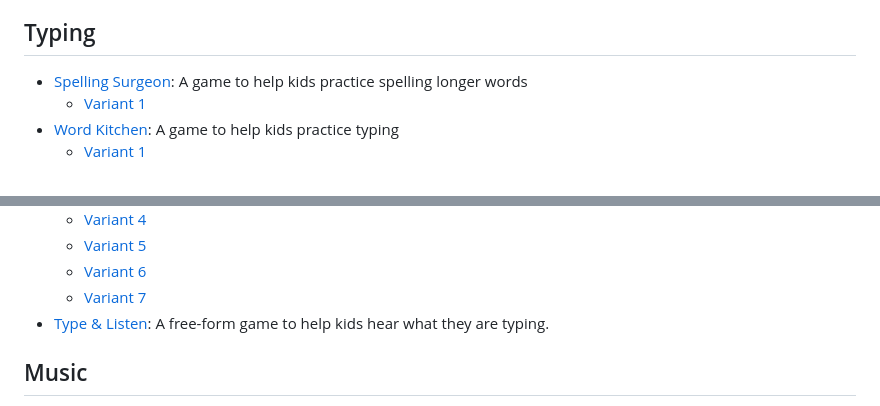
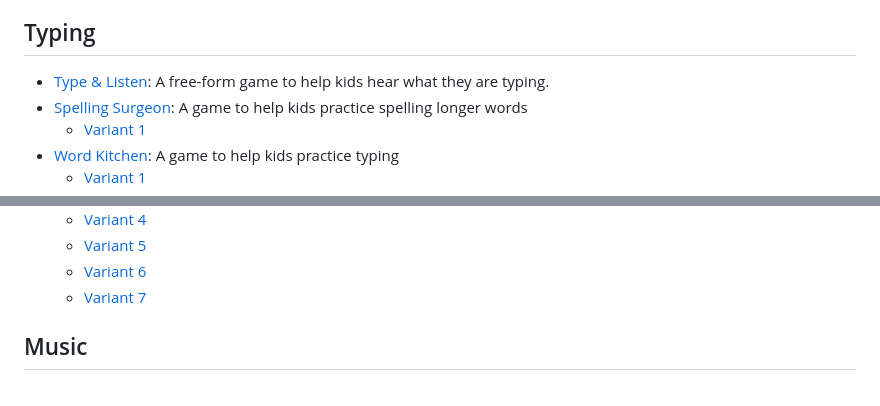
Before and after one commit to SlowBubble/game-index, a Markdown page: README.md, 2 parts joined by grey strips. Rendered like a GitHub page.

```diff
--- a/README.md
+++ b/README.md
@@ -13,6 +13,7 @@
   - [Canto Number reader](https://slowbubble.github.io/type-n-listen/canto.html)
 
 ## Typing
+- [Type & Listen](https://slowbubble.github.io/type-n-listen/): A free-form game to help kids hear what they are typing.
 - [Spelling Surgeon](https://slowbubble.github.io/word-kitchen/chunk.html?randomize=true): A game to help kids practice spelling longer words
   - [Variant 1](https://slowbubble.github.io/word-kitchen/chunk.html?alternate=1&randomize=true)
 - [Word Kitchen](https://slowbubble.github.io/word-kitchen/?game_level=3): A game to help kids practice typing
@@ -31,7 +32,6 @@
   - [Variant 5](https://slowbubble.github.io/word-kitchen/?game_level=4&happy=1&thanks=1&giving=1&and=1&black=1&friday=1)
   - [Variant 6](https://slowbubble.github.io/word-kitchen/?game_level=4&merry=1&christmas=1&and=1&happy=1&new=1&year=1)
   - [Variant 7](https://slowbubble.github.io/word-kitchen/?game_level=4&january=1&february=1&march=1&april=1&may=1&june=1)
-- [Type & Listen](https://slowbubble.github.io/type-n-listen/): A free-form game to help kids hear what they are typing.
 
 ## Music
 - [Piano Typing](https://slowbubble.github.io/piano-typing/): A game to teach songs using 1-2-3 with the computer keyboard.
```
